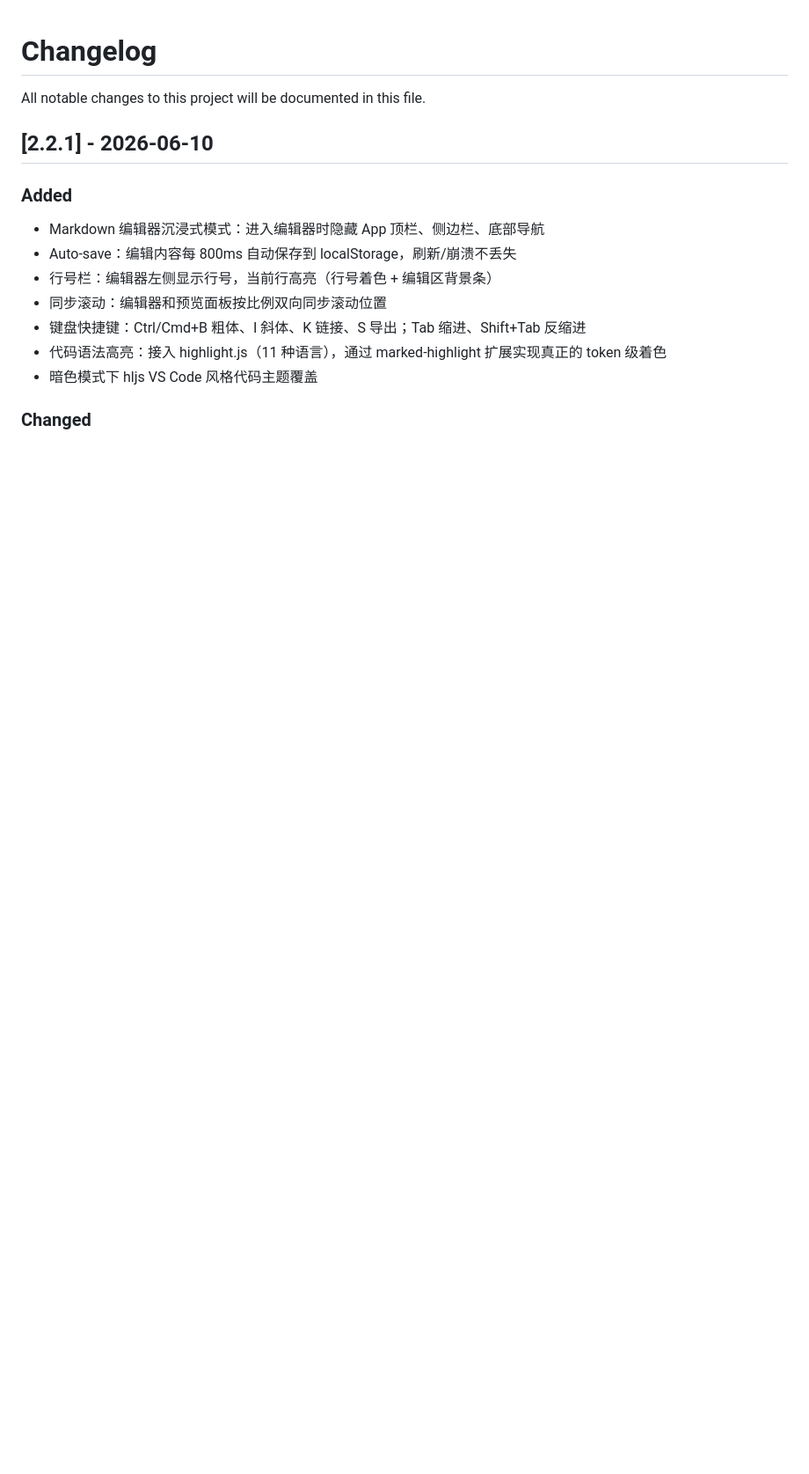
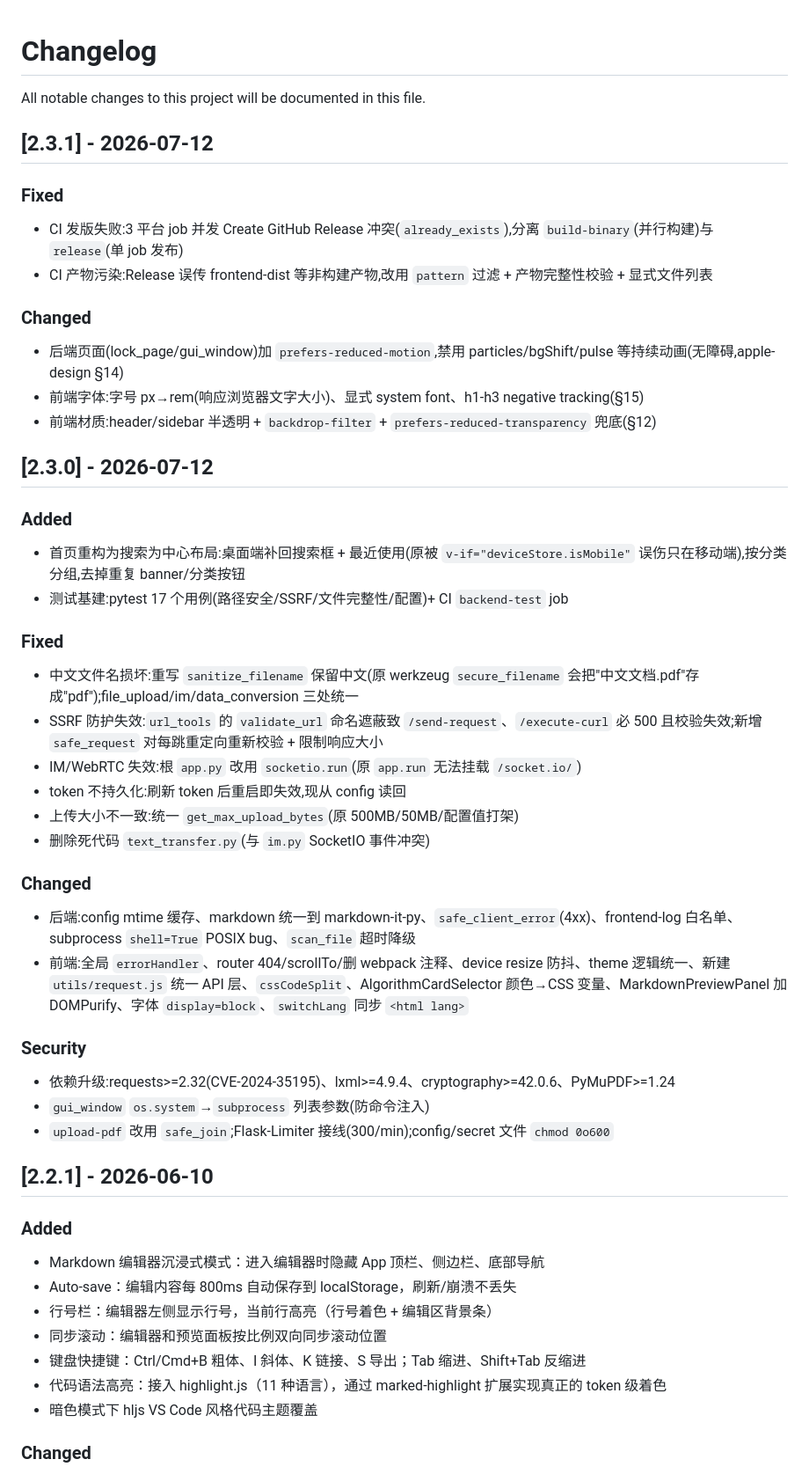
Before and after one commit to messageoom/DevToolBox, a Markdown page: CHANGELOG.md, the part around the change. Shown at 88% size. Drawn GitHub-style; blank space fills up the shorter version.

Commit message:
docs: 补充 v2.3.0/v2.3.1 CHANGELOG(原 Release body 误用 2.2.1 段)

```diff
--- a/CHANGELOG.md
+++ b/CHANGELOG.md
@@ -1,6 +1,46 @@
 # Changelog
 
 All notable changes to this project will be documented in this file.
+
+## [2.3.1] - 2026-07-12
+
+### Fixed
+
+- CI 发版失败:3 平台 job 并发 Create GitHub Release 冲突(`already_exists`),分离 `build-binary`(并行构建)与 `release`(单 job 发布)
+- CI 产物污染:Release 误传 frontend-dist 等非构建产物,改用 `pattern` 过滤 + 产物完整性校验 + 显式文件列表
+
+### Changed
+
+- 后端页面(lock_page/gui_window)加 `prefers-reduced-motion`,禁用 particles/bgShift/pulse 等持续动画(无障碍,apple-design §14)
+- 前端字体:字号 px→rem(响应浏览器文字大小)、显式 system font、h1-h3 negative tracking(§15)
+- 前端材质:header/sidebar 半透明 + `backdrop-filter` + `prefers-reduced-transparency` 兜底(§12)
+
+## [2.3.0] - 2026-07-12
+
+### Added
+
+- 首页重构为搜索为中心布局:桌面端补回搜索框 + 最近使用(原被 `v-if="deviceStore.isMobile"` 误伤只在移动端),按分类分组,去掉重复 banner/分类按钮
+- 测试基建:pytest 17 个用例(路径安全/SSRF/文件完整性/配置)+ CI `backend-test` job
+
+### Fixed
+
+- 中文文件名损坏:重写 `sanitize_filename` 保留中文(原 werkzeug `secure_filename` 会把"中文文档.pdf"存成"pdf");file_upload/im/data_conversion 三处统一
+- SSRF 防护失效:`url_tools` 的 `validate_url` 命名遮蔽致 `/send-request`、`/execute-curl` 必 500 且校验失效;新增 `safe_request` 对每跳重定向重新校验 + 限制响应大小
+- IM/WebRTC 失效:根 `app.py` 改用 `socketio.run`(原 `app.run` 无法挂载 `/socket.io/`)
+- token 不持久化:刷新 token 后重启即失效,现从 config 读回
+- 上传大小不一致:统一 `get_max_upload_bytes`(原 500MB/50MB/配置值打架)
+- 删除死代码 `text_transfer.py`(与 `im.py` SocketIO 事件冲突)
+
+### Changed
+
+- 后端:config mtime 缓存、markdown 统一到 markdown-it-py、`safe_client_error`(4xx)、frontend-log 白名单、subprocess `shell=True` POSIX bug、`scan_file` 超时降级
+- 前端:全局 `errorHandler`、router 404/scrollTo/删 webpack 注释、device resize 防抖、theme 逻辑统一、新建 `utils/request.js` 统一 API 层、`cssCodeSplit`、AlgorithmCardSelector 颜色→CSS 变量、MarkdownPreviewPanel 加 DOMPurify、字体 `display=block`、`switchLang` 同步 `<html lang>`
+
+### Security
+
+- 依赖升级:requests>=2.32(CVE-2024-35195)、lxml>=4.9.4、cryptography>=42.0.6、PyMuPDF>=1.24
+- `gui_window` `os.system`→`subprocess` 列表参数(防命令注入)
+- `upload-pdf` 改用 `safe_join`;Flask-Limiter 接线(300/min);config/secret 文件 `chmod 0o600`
 
 ## [2.2.1] - 2026-06-10
 
```
